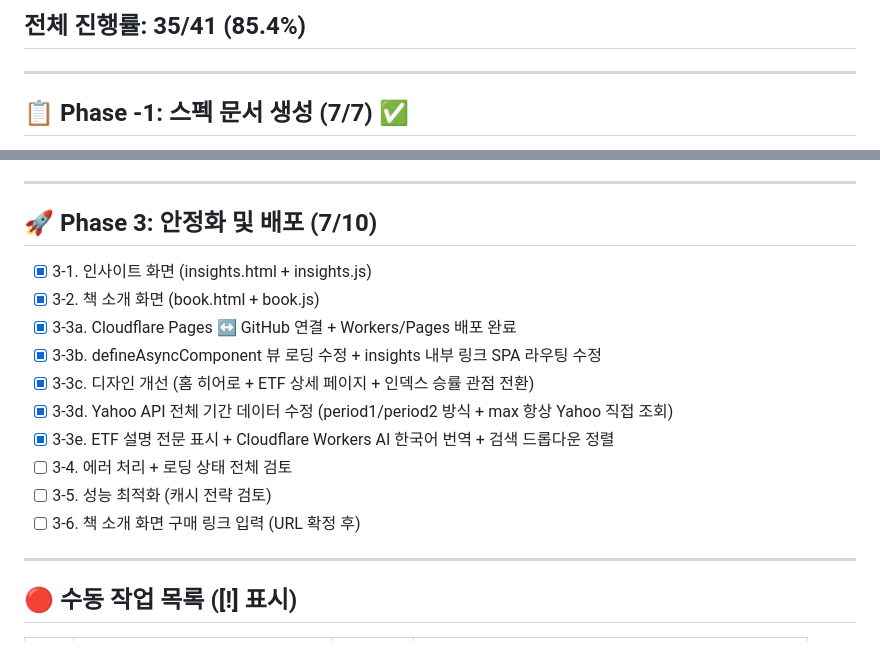
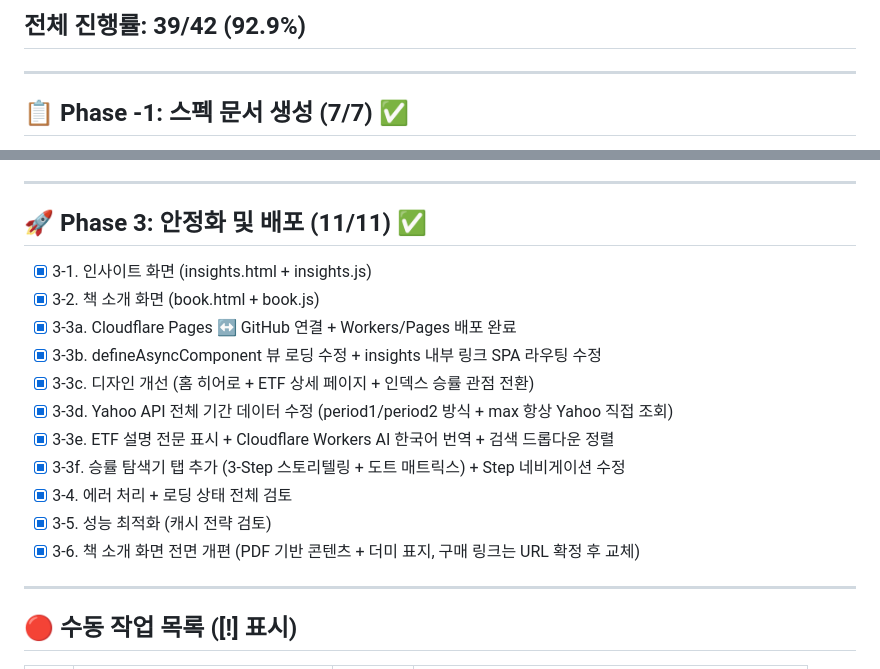
Before and after one commit to JosephChoi/IndexPowerForever, a Markdown page: .claude/progress.md, 2 parts joined by grey strips. Drawn GitHub-style.

```diff
--- a/.claude/progress.md
+++ b/.claude/progress.md
@@ -4,5 +4,5 @@
 
-## 전체 진행률: 35/41 (85.4%)
+## 전체 진행률: 39/42 (92.9%)
 
 ---
 
@@ -55,7 +55,7 @@
 
 ---
 
-## 🚀 Phase 3: 안정화 및 배포 (7/10)
+## 🚀 Phase 3: 안정화 및 배포 (11/11) ✅
 
 - [x] 3-1. 인사이트 화면 (insights.html + insights.js)
 - [x] 3-2. 책 소개 화면 (book.html + book.js)
@@ -64,9 +64,10 @@
 - [x] 3-3c. 디자인 개선 (홈 히어로 + ETF 상세 페이지 + 인덱스 승률 관점 전환)
 - [x] 3-3d. Yahoo API 전체 기간 데이터 수정 (period1/period2 방식 + max 항상 Yahoo 직접 조회)
 - [x] 3-3e. ETF 설명 전문 표시 + Cloudflare Workers AI 한국어 번역 + 검색 드롭다운 정렬
-- [ ] 3-4. 에러 처리 + 로딩 상태 전체 검토
-- [ ] 3-5. 성능 최적화 (캐시 전략 검토)
-- [ ] 3-6. 책 소개 화면 구매 링크 입력 (URL 확정 후)
+- [x] 3-3f. 승률 탐색기 탭 추가 (3-Step 스토리텔링 + 도트 매트릭스) + Step 네비게이션 수정
+- [x] 3-4. 에러 처리 + 로딩 상태 전체 검토
+- [x] 3-5. 성능 최적화 (캐시 전략 검토)
+- [x] 3-6. 책 소개 화면 전면 개편 (PDF 기반 콘텐츠 + 더미 표지, 구매 링크는 URL 확정 후 교체)
 
 ---
 
```
Also changed, not shown: other parts of .claude/progress.md (+1 -1 lines), .claude/worklog.md (+43 -0 lines), CLAUDE.md (+25 -0 lines).
